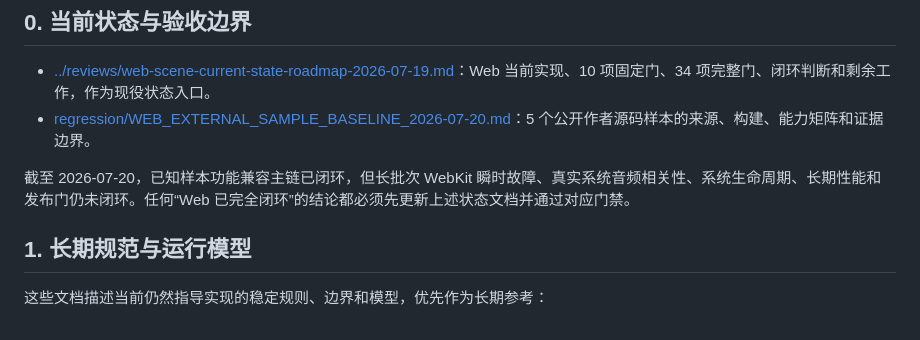
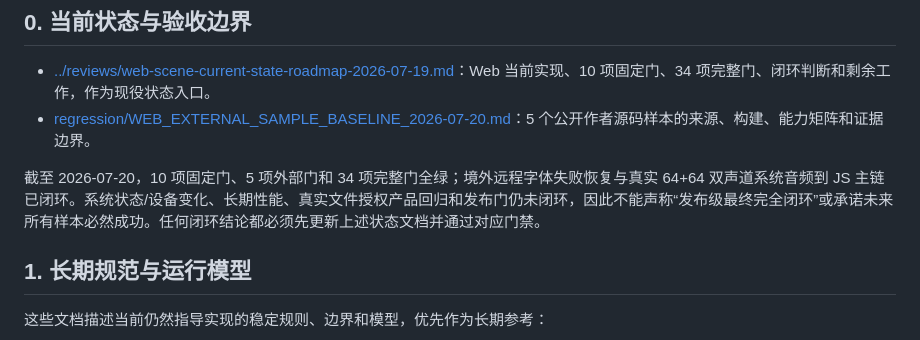
Before and after one commit to FuLuTang/MyWallpaperX, a Markdown page: docs/web/README.md, the part around the change. Rendered like a GitHub page.

```diff
--- a/docs/web/README.md
+++ b/docs/web/README.md
@@ -8,7 +8,7 @@
 - [../reviews/web-scene-current-state-roadmap-2026-07-19.md](../reviews/web-scene-current-state-roadmap-2026-07-19.md)：Web 当前实现、10 项固定门、34 项完整门、闭环判断和剩余工作，作为现役状态入口。
 - [regression/WEB_EXTERNAL_SAMPLE_BASELINE_2026-07-20.md](regression/WEB_EXTERNAL_SAMPLE_BASELINE_2026-07-20.md)：5 个公开作者源码样本的来源、构建、能力矩阵和证据边界。
 
-截至 2026-07-20，已知样本功能兼容主链已闭环，但长批次 WebKit 瞬时故障、真实系统音频相关性、系统生命周期、长期性能和发布门仍未闭环。任何“Web 已完全闭环”的结论都必须先更新上述状态文档并通过对应门禁。
+截至 2026-07-20，10 项固定门、5 项外部门和 34 项完整门全绿；境外远程字体失败恢复与真实 64+64 双声道系统音频到 JS 主链已闭环。系统状态/设备变化、长期性能、真实文件授权产品回归和发布门仍未闭环，因此不能声称“发布级最终完全闭环”或承诺未来所有样本必然成功。任何闭环结论都必须先更新上述状态文档并通过对应门禁。
 
 ## 1. 长期规范与运行模型
 
```
Also changed, not shown: docs/reviews/web-scene-current-state-roadmap-2026-07-19.md (+40 -34 lines), 1 other file.
